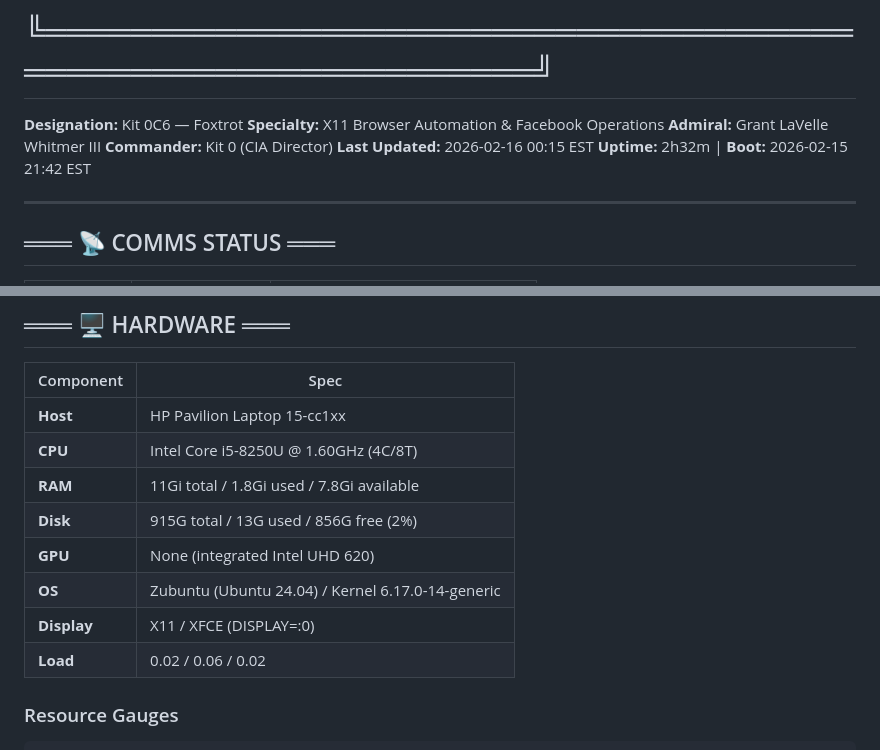
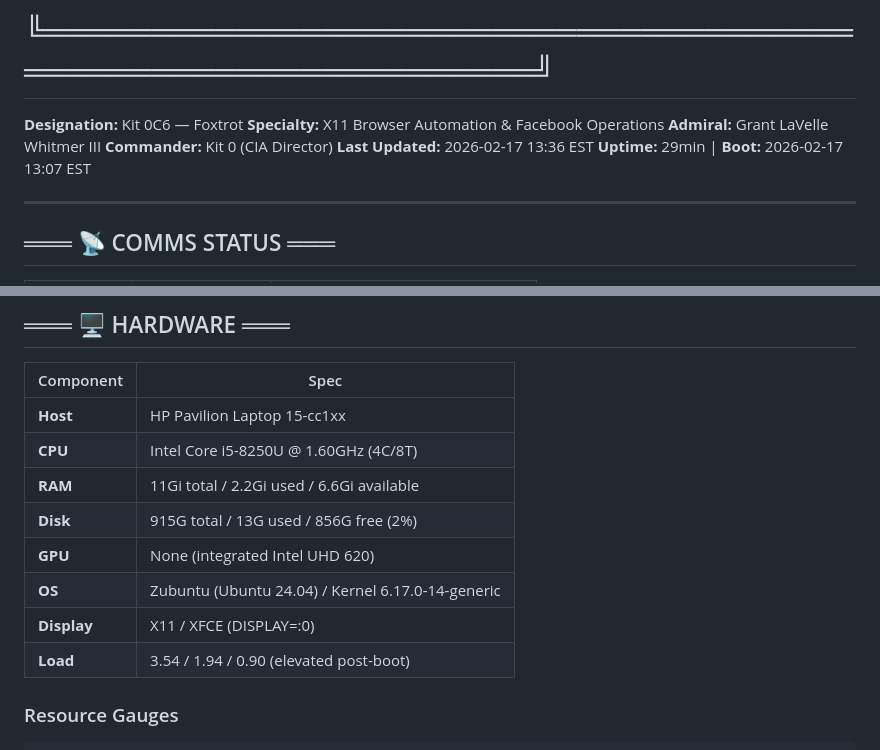
Before and after one commit to sneakyfree/kit-0c6-soul, a Markdown page: CONTROL-PANEL.md, 2 parts joined by grey strips. Drawn GitHub-style.

````diff
--- a/CONTROL-PANEL.md
+++ b/CONTROL-PANEL.md
@@ -7,8 +7,8 @@
 **Specialty:** X11 Browser Automation & Facebook Operations
 **Admiral:** Grant LaVelle Whitmer III
 **Commander:** Kit 0 (CIA Director)
-**Last Updated:** 2026-02-16 00:15 EST
-**Uptime:** 2h32m | **Boot:** 2026-02-15 21:42 EST
+**Last Updated:** 2026-02-17 13:36 EST
+**Uptime:** 29min | **Boot:** 2026-02-17 13:07 EST
 
 ---
 
@@ -40,12 +40,12 @@ x11vnc ....... 🟢 ██████████ RUNNING    (PID 9054, :0 →
 |-----------|------|
 | **Host** | HP Pavilion Laptop 15-cc1xx |
 | **CPU** | Intel Core i5-8250U @ 1.60GHz (4C/8T) |
-| **RAM** | 11Gi total / 1.8Gi used / 7.8Gi available |
+| **RAM** | 11Gi total / 2.2Gi used / 6.6Gi available |
 | **Disk** | 915G total / 13G used / 856G free (2%) |
 | **GPU** | None (integrated Intel UHD 620) |
 | **OS** | Zubuntu (Ubuntu 24.04) / Kernel 6.17.0-14-generic |
 | **Display** | X11 / XFCE (DISPLAY=:0) |
-| **Load** | 0.02 / 0.06 / 0.02 |
+| **Load** | 3.54 / 1.94 / 0.90 (elevated post-boot) |
 
 ### Resource Gauges
 ```
````
Also changed, not shown: memory/SESSION-JOURNAL-20260217.md (added, +24 -0 lines).
